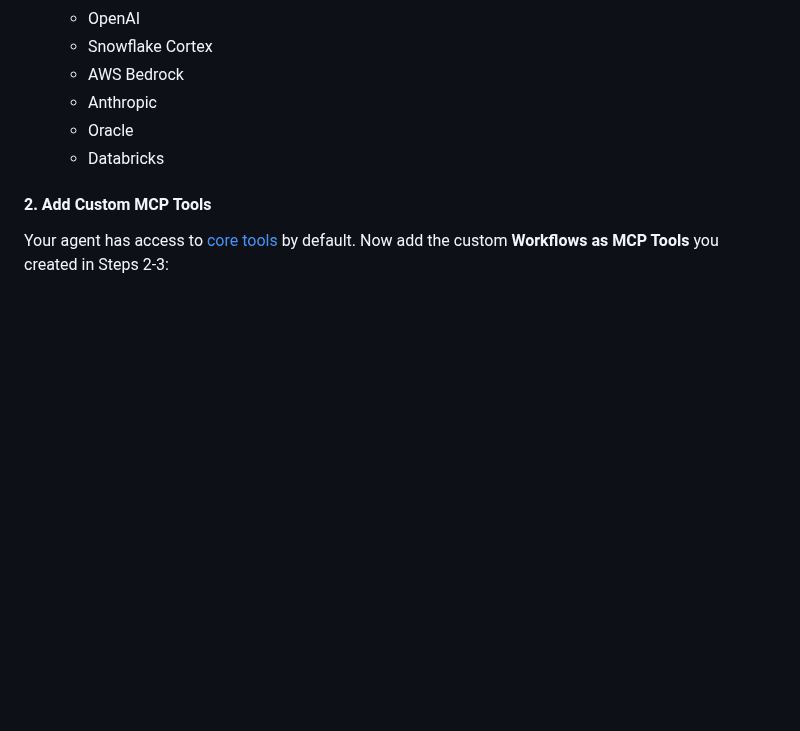
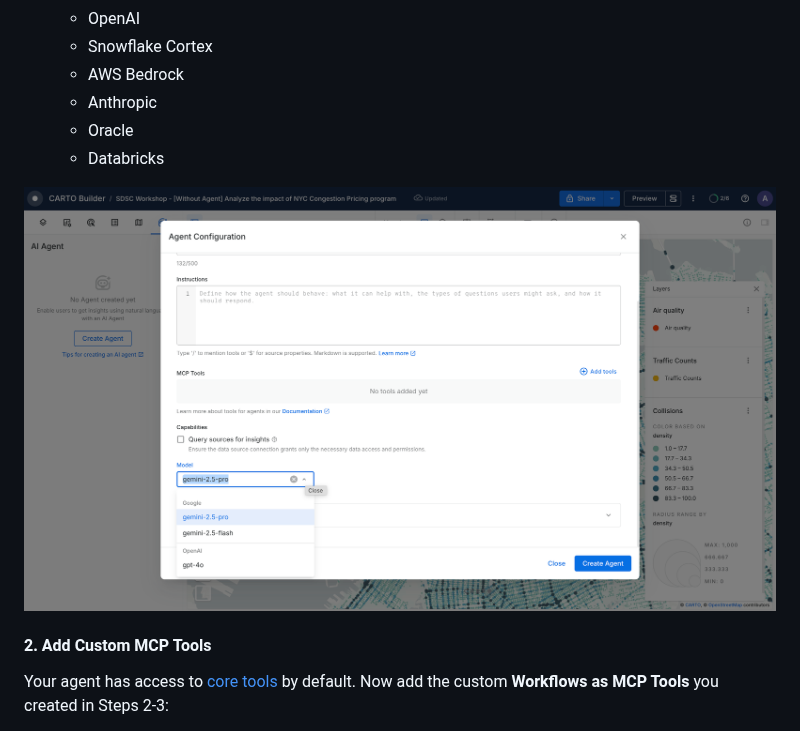
Before and after one commit to CartoDB/sdsc-nyc-25-mcp-ai-agent, a Markdown page: README.md, the part around the change. GitHub-like rendering; pictures changed too: img/agent_model.png (added); blank space fills up the shorter version.

Commit message:
Add agent_model screenshot to LLM Model section
🤖 Generated with [Claude Code](https://claude.com/claude-code)

Co-Authored-By: Claude <noreply@anthropic.com>

```diff
--- a/README.md
+++ b/README.md
@@ -219,6 +219,8 @@ Select the language model that will power your agent:
    - Oracle
    - Databricks
 
+![Agent Model Selection](img/agent_model.png)
+
 #### 2. Add Custom MCP Tools
 
 Your agent has access to [core tools](https://docs.carto.com/carto-user-manual/ai-agents/core-tools) by default. Now add the custom **Workflows as MCP Tools** you created in Steps 2-3:
```
